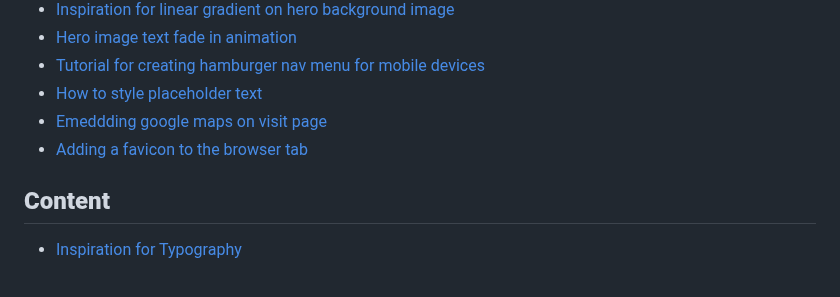
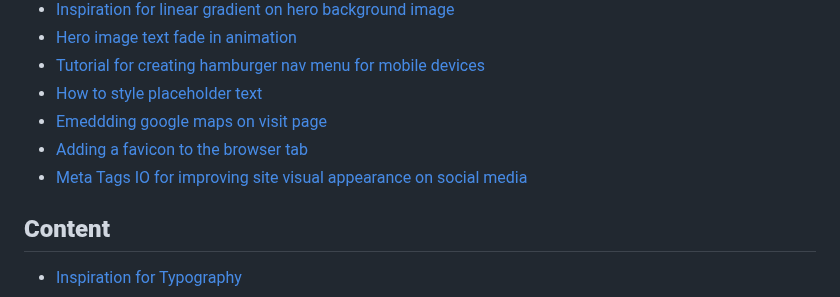
Before and after one commit to rkillickdev/tedd-space-wellbeing-garden, a Markdown page: README.md, the part around the change. Drawn GitHub-style.

Commit message:
Update README credits with meta tags io reference

```diff
--- a/README.md
+++ b/README.md
@@ -374,7 +374,7 @@ The live website has been deployed using GitHub Pages, following the steps below
 * [How to style placeholder text](https://www.samanthaming.com/tidbits/57-styling-css-placeholder/)
 * [Emeddding google maps on visit page](https://blog.hubspot.com/website/how-to-embed-google-map-in-html)
 * [Adding a favicon to the browser tab](https://www.w3schools.com/html/html_favicon.asp)
-
+* [Meta Tags IO for improving site visual appearance on social media](https://metatags.io/)
 ## **Content**
 
 * [Inspiration for Typography](https://www.thedenizenco.com/journal/clean-minimal-font-pairings)
```
